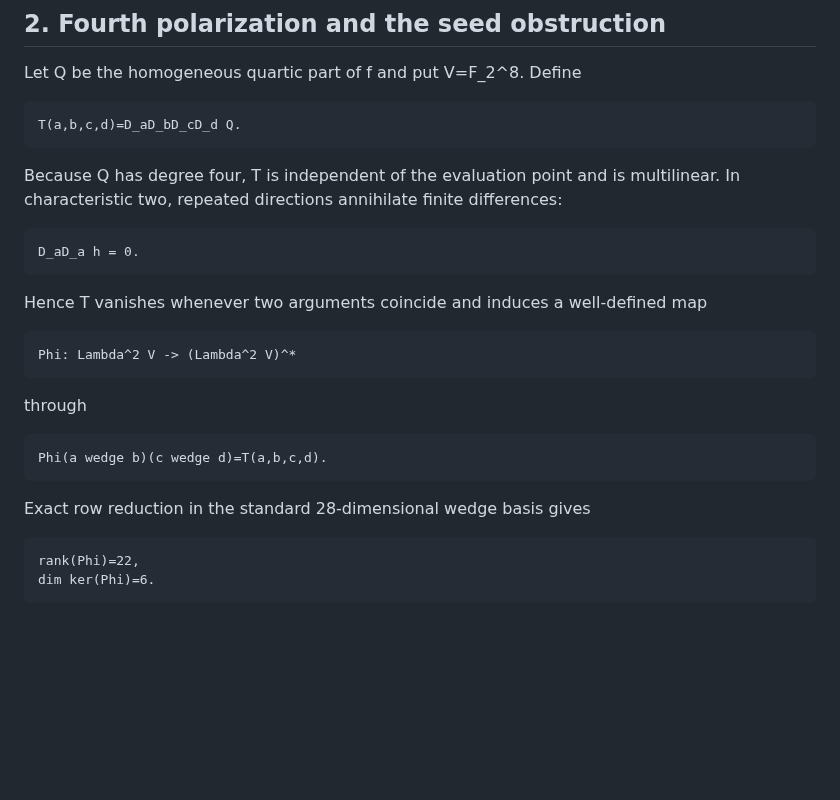
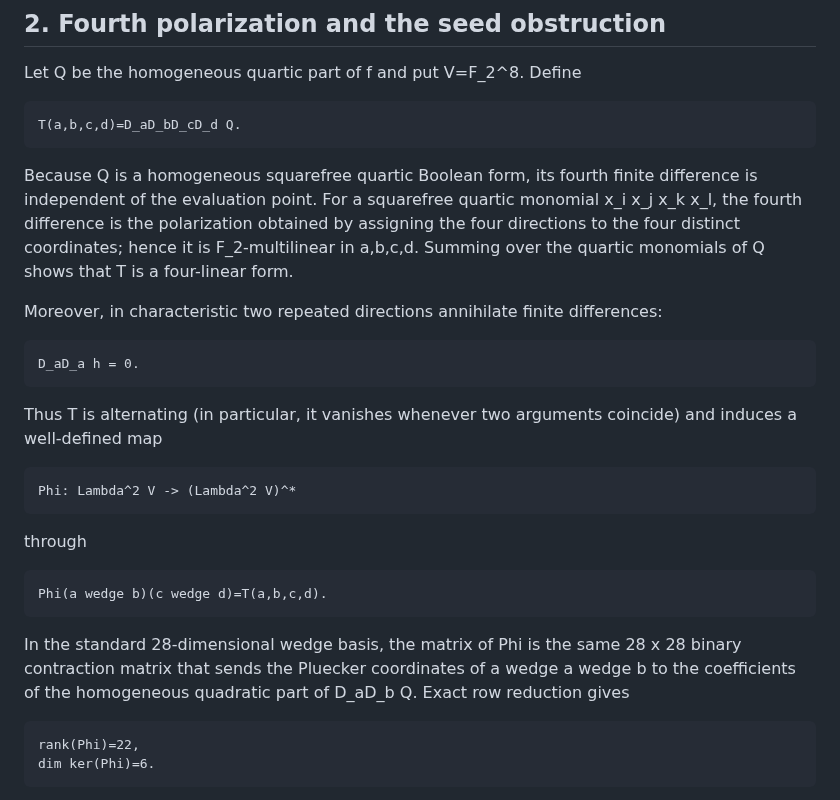
Before and after one commit to contatofilipevono-rgb/hrsbf-bent-verification, a Markdown page: pesquisa_v2_quartic/V2_CANONICAL_MANUSCRIPT_2026-10-07.md, the part around the change. GitHub-like rendering; blank space fills up the shorter version.

Commit message:
Clarify quartic polarization multilinearity and contraction map

```diff
--- a/pesquisa_v2_quartic/V2_CANONICAL_MANUSCRIPT_2026-10-07.md
+++ b/pesquisa_v2_quartic/V2_CANONICAL_MANUSCRIPT_2026-10-07.md
@@ -38,11 +38,13 @@ Let Q be the homogeneous quartic part of f and put V=F_2^8. Define
 
     T(a,b,c,d)=D_aD_bD_cD_d Q.
 
-Because Q has degree four, T is independent of the evaluation point and is multilinear. In characteristic two, repeated directions annihilate finite differences:
+Because Q is a homogeneous squarefree quartic Boolean form, its fourth finite difference is independent of the evaluation point. For a squarefree quartic monomial x_i x_j x_k x_l, the fourth difference is the polarization obtained by assigning the four directions to the four distinct coordinates; hence it is F_2-multilinear in a,b,c,d. Summing over the quartic monomials of Q shows that T is a four-linear form.
+
+Moreover, in characteristic two repeated directions annihilate finite differences:
 
     D_aD_a h = 0.
 
-Hence T vanishes whenever two arguments coincide and induces a well-defined map
+Thus T is alternating (in particular, it vanishes whenever two arguments coincide) and induces a well-defined map
 
     Phi: Lambda^2 V -> (Lambda^2 V)^*
 
@@ -50,7 +52,7 @@ through
 
     Phi(a wedge b)(c wedge d)=T(a,b,c,d).
 
-Exact row reduction in the standard 28-dimensional wedge basis gives
+In the standard 28-dimensional wedge basis, the matrix of Phi is the same 28 x 28 binary contraction matrix that sends the Pluecker coordinates of a wedge a wedge b to the coefficients of the homogeneous quadratic part of D_aD_b Q. Exact row reduction gives
 
     rank(Phi)=22,
     dim ker(Phi)=6.
```
